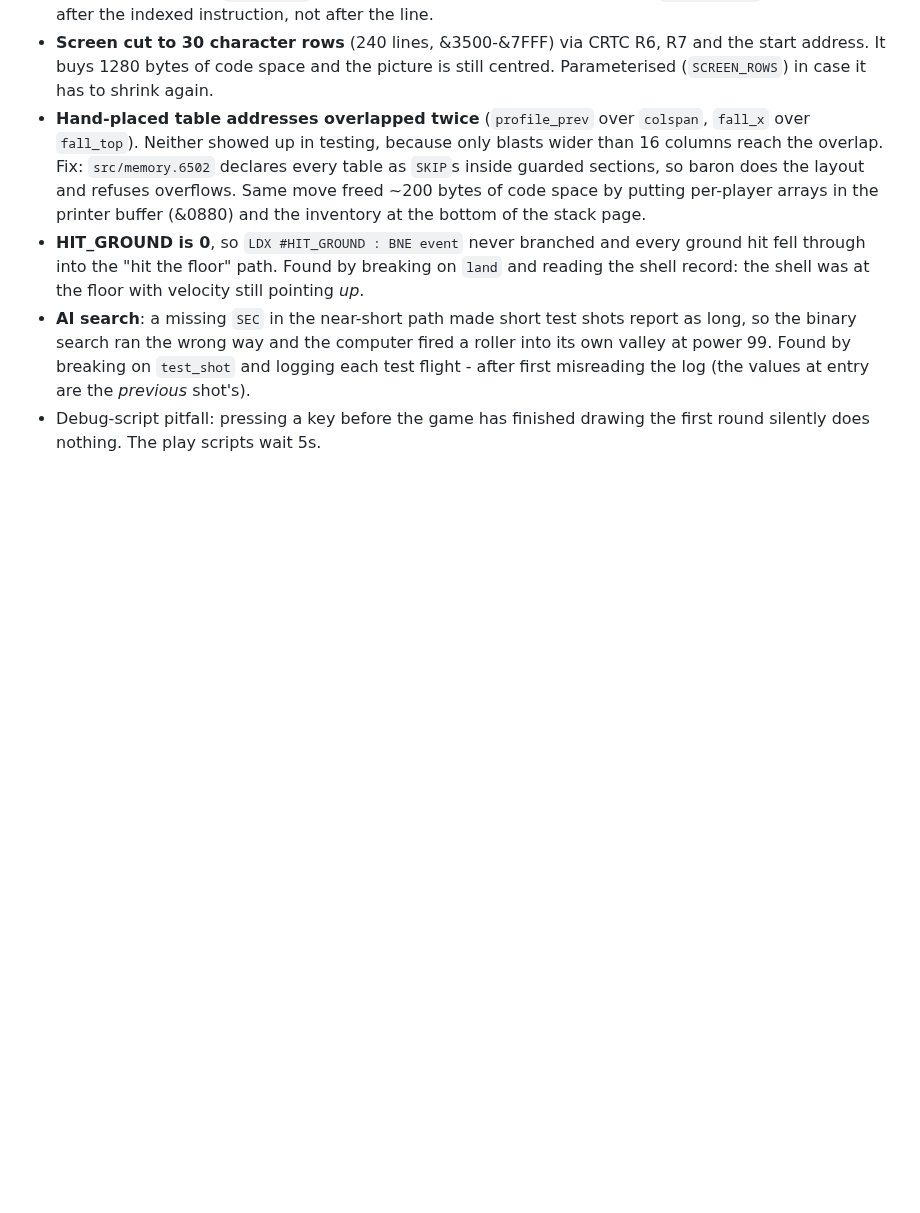
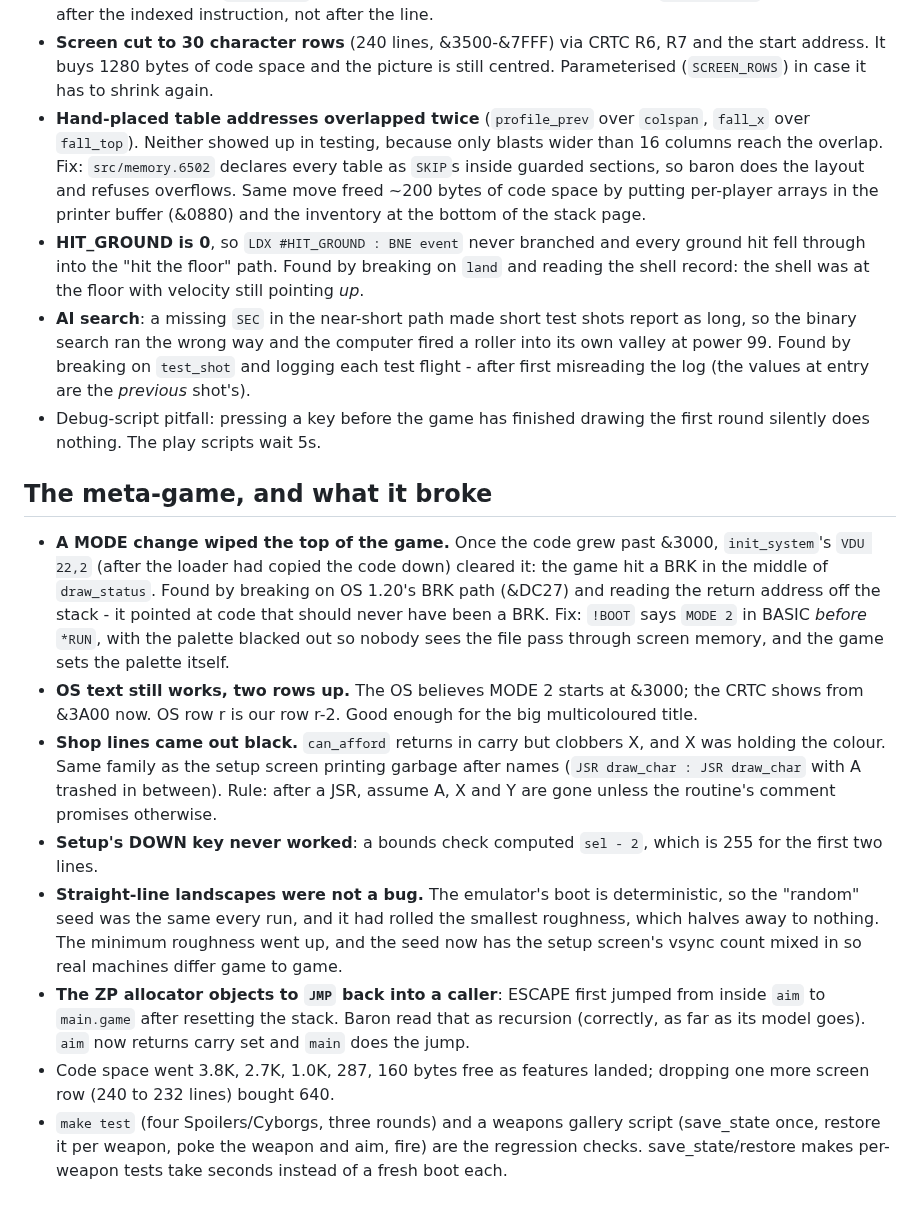
Before and after one commit to mattgodbolt/beeb-scorched-earth, a Markdown page: journal.md, the part around the change. Drawn GitHub-style; blank space fills up the shorter version.

```diff
--- a/journal.md
+++ b/journal.md
@@ -87,3 +87,39 @@ What worked, what I discovered, what went wrong — kept as I go.
   misreading the log (the values at entry are the *previous* shot's).
 - Debug-script pitfall: pressing a key before the game has finished
   drawing the first round silently does nothing. The play scripts wait 5s.
+
+## The meta-game, and what it broke
+
+- **A MODE change wiped the top of the game.** Once the code grew past
+  &3000, `init_system`'s `VDU 22,2` (after the loader had copied the code
+  down) cleared it: the game hit a BRK in the middle of `draw_status`. Found
+  by breaking on OS 1.20's BRK path (&DC27) and reading the return address
+  off the stack - it pointed at code that should never have been a BRK.
+  Fix: `!BOOT` says `MODE 2` in BASIC *before* `*RUN`, with the palette
+  blacked out so nobody sees the file pass through screen memory, and the
+  game sets the palette itself.
+- **OS text still works, two rows up.** The OS believes MODE 2 starts at
+  &3000; the CRTC shows from &3A00 now. OS row r is our row r-2. Good
+  enough for the big multicoloured title.
+- **Shop lines came out black.** `can_afford` returns in carry but
+  clobbers X, and X was holding the colour. Same family as the setup
+  screen printing garbage after names (`JSR draw_char : JSR draw_char`
+  with A trashed in between). Rule: after a JSR, assume A, X and Y are
+  gone unless the routine's comment promises otherwise.
+- **Setup's DOWN key never worked**: a bounds check computed `sel - 2`,
+  which is 255 for the first two lines.
+- **Straight-line landscapes were not a bug.** The emulator's boot is
+  deterministic, so the "random" seed was the same every run, and it had
+  rolled the smallest roughness, which halves away to nothing. The
+  minimum roughness went up, and the seed now has the setup screen's
+  vsync count mixed in so real machines differ game to game.
+- **The ZP allocator objects to `JMP` back into a caller**: ESCAPE first
+  jumped from inside `aim` to `main.game` after resetting the stack. Baron
+  read that as recursion (correctly, as far as its model goes). `aim` now
+  returns carry set and `main` does the jump.
+- Code space went 3.8K, 2.7K, 1.0K, 287, 160 bytes free as features
+  landed; dropping one more screen row (240 to 232 lines) bought 640.
+- `make test` (four Spoilers/Cyborgs, three rounds) and a weapons
+  gallery script (save_state once, restore it per weapon, poke the
+  weapon and aim, fire) are the regression checks. save_state/restore
+  makes per-weapon tests take seconds instead of a fresh boot each.
```
Also changed, not shown: README.md (+17 -4 lines), docs/img/play.png (added), docs/img/shop.png (added), docs/img/talk.png (added), docs/img/title.png (added), 2 other files.
